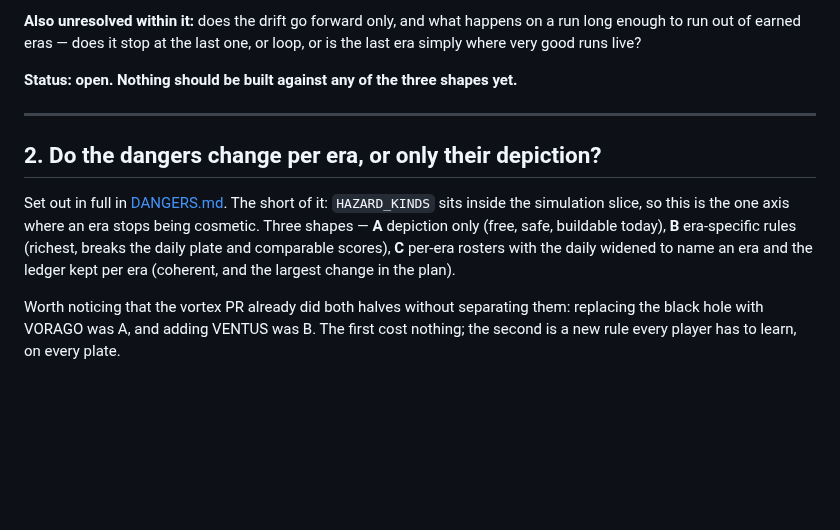
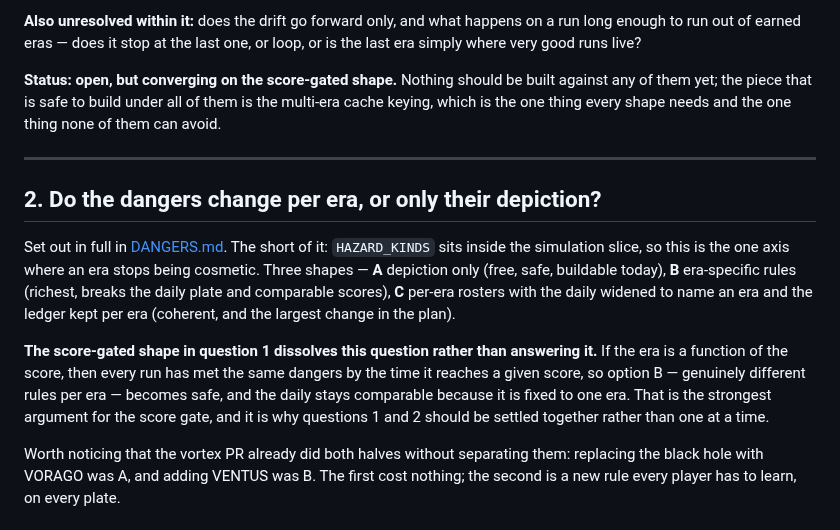
Before and after one commit to 89Huey89/Orbit_2, a Markdown page: docs/eras/OPEN-QUESTIONS.md, the part around one of its changes. Rendered like a GitHub page; blank space fills up the shorter version.

```diff
--- a/docs/eras/OPEN-QUESTIONS.md
+++ b/docs/eras/OPEN-QUESTIONS.md
@@ -47,7 +100,9 @@ committed to.
 enough to run out of earned eras — does it stop at the last one, or loop, or is the last era
 simply where very good runs live?
 
-**Status: open. Nothing should be built against any of the three shapes yet.**
+**Status: open, but converging on the score-gated shape.** Nothing should be built against any of
+them yet; the piece that is safe to build under all of them is the multi-era cache keying, which is
+the one thing every shape needs and the one thing none of them can avoid.
 
 ---
 
@@ -58,6 +113,12 @@ simulation slice, so this is the one axis where an era stops being cosmetic. Thr
 **A** depiction only (free, safe, buildable today), **B** era-specific rules (richest, breaks the
 daily plate and comparable scores), **C** per-era rosters with the daily widened to name an era and
 the ledger kept per era (coherent, and the largest change in the plan).
+
+**The score-gated shape in question 1 dissolves this question rather than answering it.** If the era
+is a function of the score, then every run has met the same dangers by the time it reaches a given
+score, so option B — genuinely different rules per era — becomes safe, and the daily stays comparable
+because it is fixed to one era. That is the strongest argument for the score gate, and it is why
+questions 1 and 2 should be settled together rather than one at a time.
 
 Worth noticing that the vortex PR already did both halves without separating them: replacing the
 black hole with VORAGO was A, and adding VENTUS was B. The first cost nothing; the second is a new
```
Also changed, not shown: other parts of docs/eras/OPEN-QUESTIONS.md (+59 -6 lines), docs/eras/OVERVIEW.md (+5 -2 lines).
